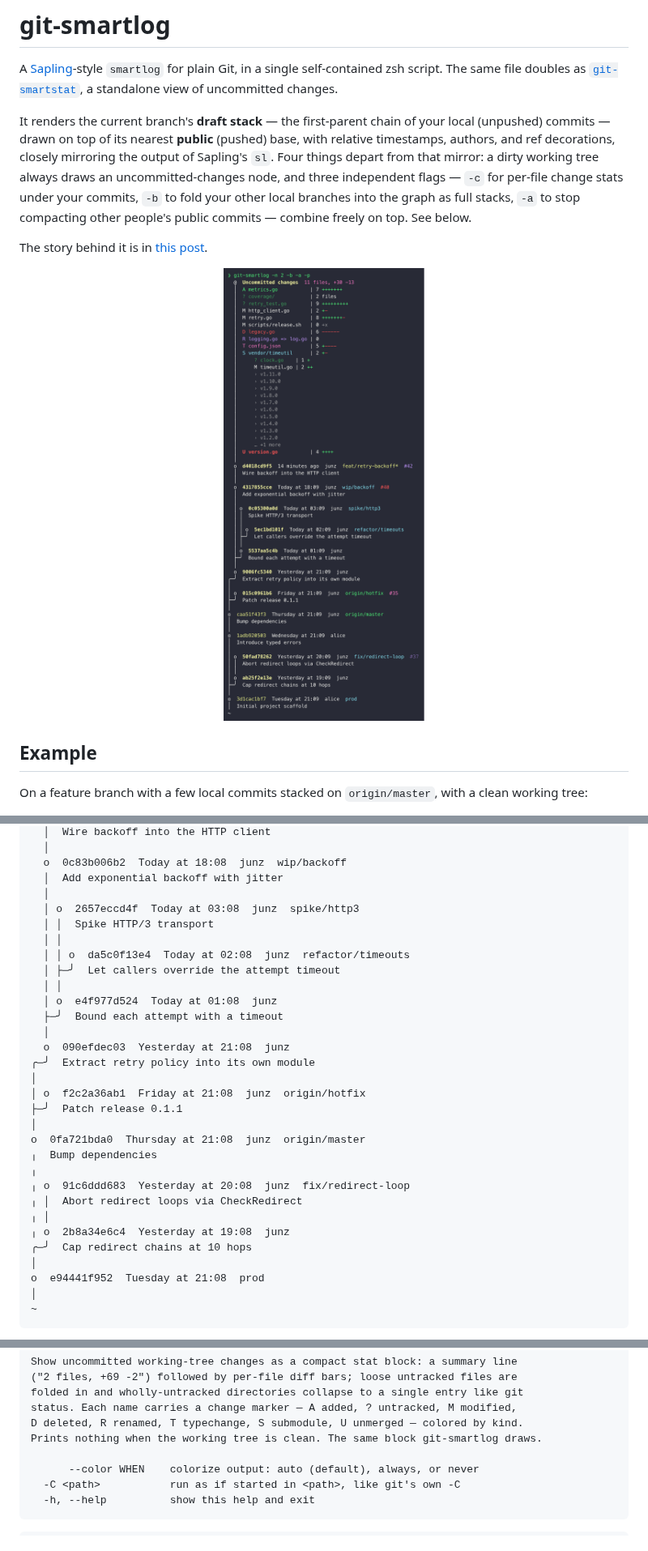
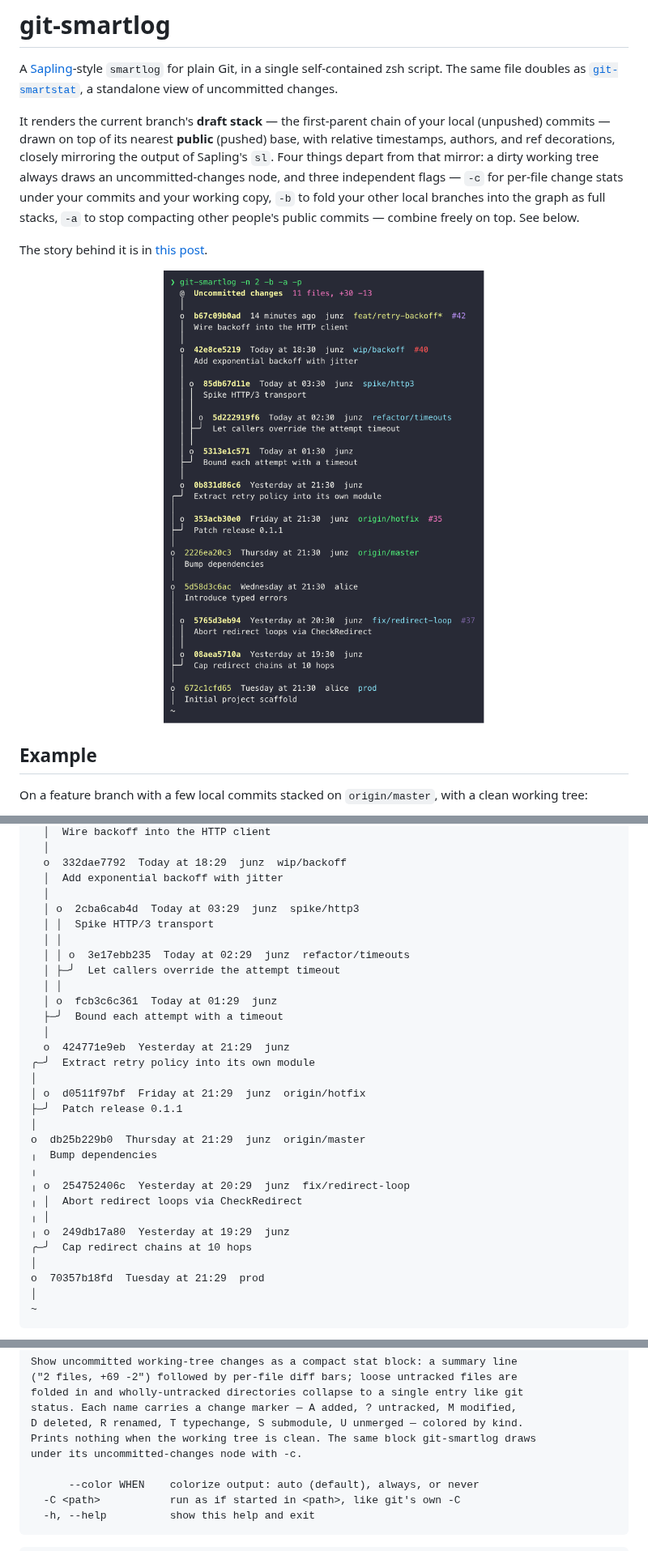
Before and after one commit to junzh0u/git-smartlog, a Markdown page: README.md, 3 parts joined by grey strips. Shown at 81% size. Rendered like a GitHub page; pictures changed too: screenshots/cover.png.

````diff
--- a/README.md
+++ b/README.md
@@ -9,9 +9,9 @@ local (unpushed) commits — drawn on top of its nearest **public** (pushed) bas
 with relative timestamps, authors, and ref decorations, closely mirroring the
 output of Sapling's `sl`. Four things depart from that mirror: a dirty working
 tree always draws an uncommitted-changes node, and three independent flags —
-`-c` for per-file change stats under your commits, `-b` to fold your other local
-branches into the graph as full stacks, `-a` to stop compacting other people's
-public commits — combine freely on top. See below.
+`-c` for per-file change stats under your commits and your working copy, `-b` to
+fold your other local branches into the graph as full stacks, `-a` to stop
+compacting other people's public commits — combine freely on top. See below.
 
 The story behind it is in
 [this post](https://junz.info/writing/git-smartlog/).
@@ -344,33 +282,33 @@ $ git smartlog -b
   │  Wire backoff into the HTTP client
   │
-  o  0c83b006b2  Today at 18:08  junz  wip/backoff
+  o  332dae7792  Today at 18:29  junz  wip/backoff
   │  Add exponential backoff with jitter
   │
-  │ o  2657eccd4f  Today at 03:08  junz  spike/http3
+  │ o  2cba6cab4d  Today at 03:29  junz  spike/http3
   │ │  Spike HTTP/3 transport
   │ │
-  │ │ o  da5c0f13e4  Today at 02:08  junz  refactor/timeouts
+  │ │ o  3e17ebb235  Today at 02:29  junz  refactor/timeouts
   │ ├─╯  Let callers override the attempt timeout
   │ │
-  │ o  e4f977d524  Today at 01:08  junz
+  │ o  fcb3c6c361  Today at 01:29  junz
   ├─╯  Bound each attempt with a timeout
   │
-  o  090efdec03  Yesterday at 21:08  junz
+  o  424771e9eb  Yesterday at 21:29  junz
 ╭─╯  Extract retry policy into its own module
 │
-│ o  f2c2a36ab1  Friday at 21:08  junz  origin/hotfix
+│ o  d0511f97bf  Friday at 21:29  junz  origin/hotfix
 ├─╯  Patch release 0.1.1
 │
-o  0fa721bda0  Thursday at 21:08  junz  origin/master
+o  db25b229b0  Thursday at 21:29  junz  origin/master
 ╷  Bump dependencies
 ╷
-╷ o  91c6ddd683  Yesterday at 20:08  junz  fix/redirect-loop
+╷ o  254752406c  Yesterday at 20:29  junz  fix/redirect-loop
 ╷ │  Abort redirect loops via CheckRedirect
 ╷ │
-╷ o  2b8a34e6c4  Yesterday at 19:08  junz
+╷ o  249db17a80  Yesterday at 19:29  junz
 ╭─╯  Cap redirect chains at 10 hops
 │
-o  e94441f952  Tuesday at 21:08  prod
+o  70357b18fd  Tuesday at 21:29  prod
 │
 ~
 ```
@@ -498,7 +437,8 @@ Show uncommitted working-tree changes as a compact stat block: a summary line
 folded in and wholly-untracked directories collapse to a single entry like git
 status. Each name carries a change marker — A added, ? untracked, M modified,
 D deleted, R renamed, T typechange, S submodule, U unmerged — colored by kind.
-Prints nothing when the working tree is clean. The same block git-smartlog draws.
+Prints nothing when the working tree is clean. The same block git-smartlog draws
+under its uncommitted-changes node with -c.
 
       --color WHEN    colorize output: auto (default), always, or never
   -C <path>           run as if started in <path>, like git's own -C
````
Also changed, not shown: other parts of README.md (+85 -144 lines), 2 other files.
